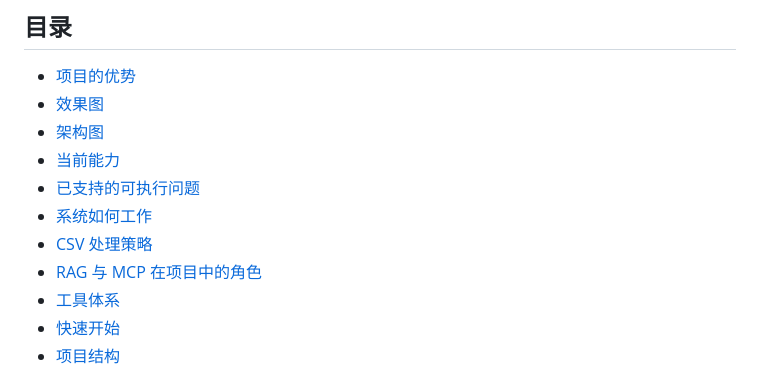
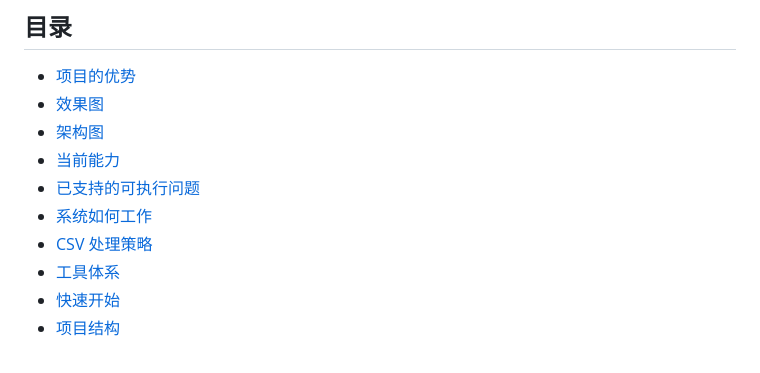
Before and after one commit to tyz211/optiagent, a Markdown page: README.md, the part around the change. Rendered like a GitHub page.

```diff
--- a/README.md
+++ b/README.md
@@ -21,7 +21,6 @@
 - [已支持的可执行问题](#已支持的可执行问题)
 - [系统如何工作](#系统如何工作)
 - [CSV 处理策略](#csv-处理策略)
-- [RAG 与 MCP 在项目中的角色](#rag-与-mcp-在项目中的角色)
 - [工具体系](#工具体系)
 - [快速开始](#快速开始)
 - [项目结构](#项目结构)
```
